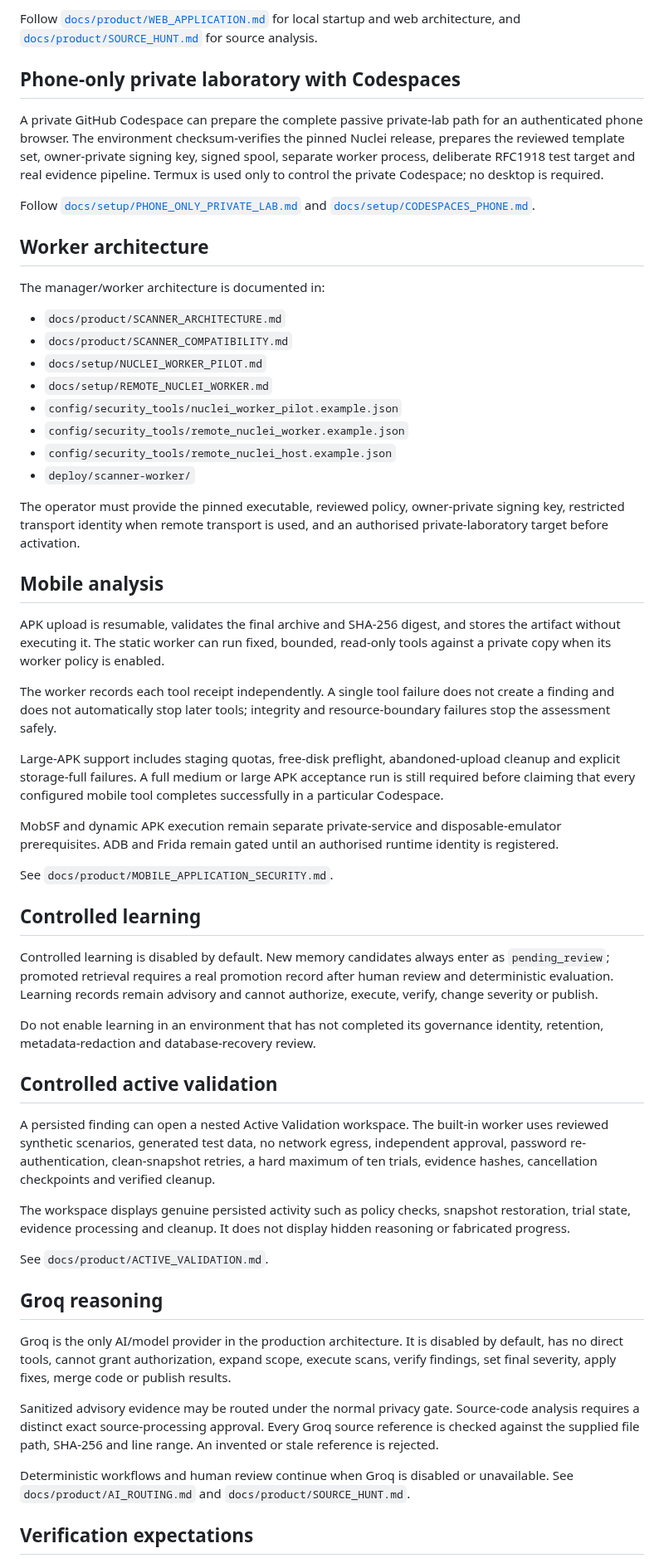
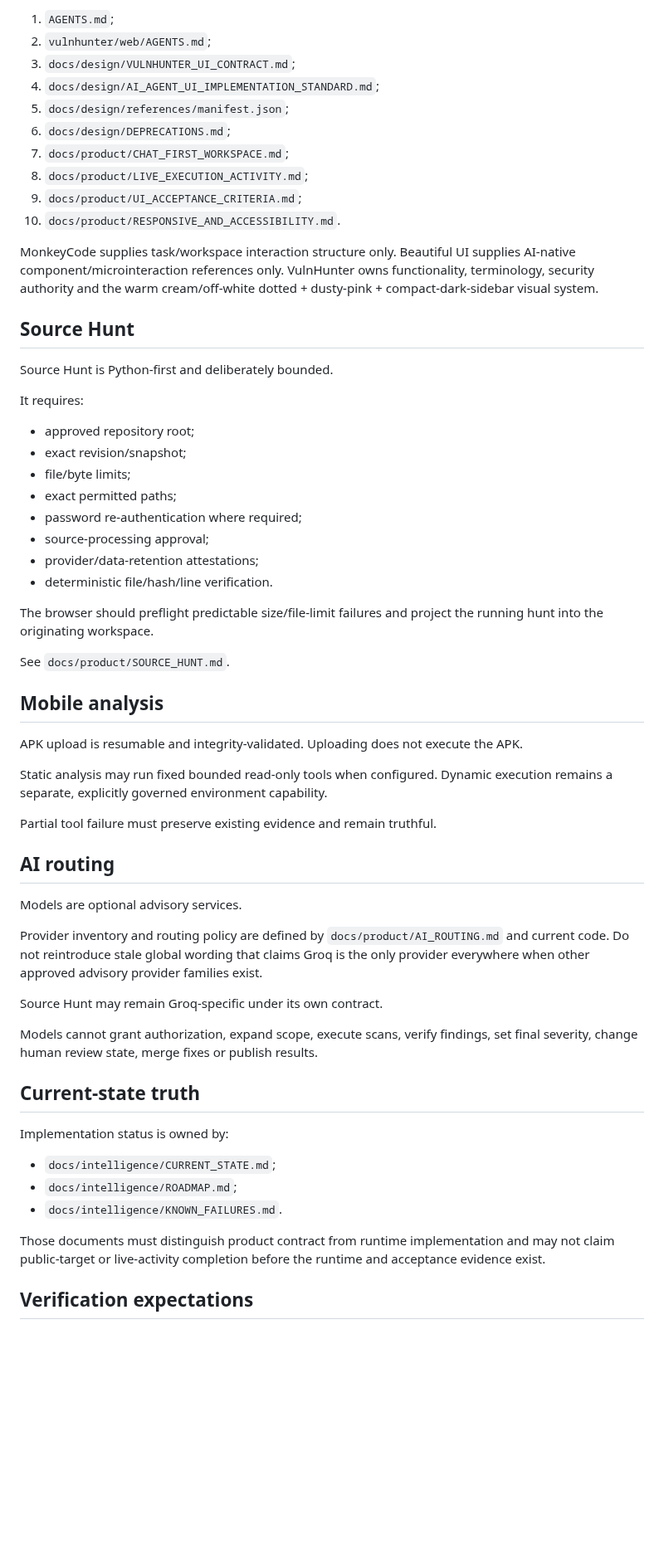
Before and after one commit to emmy16-glitch/vulnhunter-ai-work, a Markdown page: README.md, the part around one of its changes. Shown at 83% size. Rendered like a GitHub page; blank space fills up the shorter version.

```diff
--- a/README.md
+++ b/README.md
@@ -111,60 +152,63 @@ The interface must display persisted values only. Unknown progress, unavailable
 
-Follow [`docs/product/WEB_APPLICATION.md`](docs/product/WEB_APPLICATION.md) for local startup and web architecture, and [`docs/product/SOURCE_HUNT.md`](docs/product/SOURCE_HUNT.md) for source analysis.
+1. `AGENTS.md`;
+2. `vulnhunter/web/AGENTS.md`;
+3. `docs/design/VULNHUNTER_UI_CONTRACT.md`;
+4. `docs/design/AI_AGENT_UI_IMPLEMENTATION_STANDARD.md`;
+5. `docs/design/references/manifest.json`;
+6. `docs/design/DEPRECATIONS.md`;
+7. `docs/product/CHAT_FIRST_WORKSPACE.md`;
+8. `docs/product/LIVE_EXECUTION_ACTIVITY.md`;
+9. `docs/product/UI_ACCEPTANCE_CRITERIA.md`;
+10. `docs/product/RESPONSIVE_AND_ACCESSIBILITY.md`.
 
-## Phone-only private laboratory with Codespaces
+MonkeyCode supplies task/workspace interaction structure only. Beautiful UI supplies AI-native component/microinteraction references only. VulnHunter owns functionality, terminology, security authority and the warm cream/off-white dotted + dusty-pink + compact-dark-sidebar visual system.
 
-A private GitHub Codespace can prepare the complete passive private-lab path for an authenticated phone browser. The environment checksum-verifies the pinned Nuclei release, prepares the reviewed template set, owner-private signing key, signed spool, separate worker process, deliberate RFC1918 test target and real evidence pipeline. Termux is used only to control the private Codespace; no desktop is required.
+## Source Hunt
 
-Follow [`docs/setup/PHONE_ONLY_PRIVATE_LAB.md`](docs/setup/PHONE_ONLY_PRIVATE_LAB.md) and [`docs/setup/CODESPACES_PHONE.md`](docs/setup/CODESPACES_PHONE.md).
+Source Hunt is Python-first and deliberately bounded.
 
-## Worker architecture
+It requires:
 
-The manager/worker architecture is documented in:
+- approved repository root;
+- exact revision/snapshot;
+- file/byte limits;
+- exact permitted paths;
+- password re-authentication where required;
+- source-processing approval;
+- provider/data-retention attestations;
+- deterministic file/hash/line verification.
 
-- `docs/product/SCANNER_ARCHITECTURE.md`
-- `docs/product/SCANNER_COMPATIBILITY.md`
-- `docs/setup/NUCLEI_WORKER_PILOT.md`
-- `docs/setup/REMOTE_NUCLEI_WORKER.md`
-- `config/security_tools/nuclei_worker_pilot.example.json`
-- `config/security_tools/remote_nuclei_worker.example.json`
-- `config/security_tools/remote_nuclei_host.example.json`
-- `deploy/scanner-worker/`
+The browser should preflight predictable size/file-limit failures and project the running hunt into the originating workspace.
 
-The operator must provide the pinned executable, reviewed policy, owner-private signing key, restricted transport identity when remote transport is used, and an authorised private-laboratory target before activation.
+See `docs/product/SOURCE_HUNT.md`.
 
 ## Mobile analysis
 
-APK upload is resumable, validates the final archive and SHA-256 digest, and stores the artifact without executing it. The static worker can run fixed, bounded, read-only tools against a private copy when its worker policy is enabled.
+APK upload is resumable and integrity-validated. Uploading does not execute the APK.
 
-The worker records each tool receipt independently. A single tool failure does not create a finding and does not automatically stop later tools; integrity and resource-boundary failures stop the assessment safely.
+Static analysis may run fixed bounded read-only tools when configured. Dynamic execution remains a separate, explicitly governed environment capability.
 
-Large-APK support includes staging quotas, free-disk preflight, abandoned-upload cleanup and explicit storage-full failures. A full medium or large APK acceptance run is still required before claiming that every configured mobile tool completes successfully in a particular Codespace.
+Partial tool failure must preserve existing evidence and remain truthful.
 
-MobSF and dynamic APK execution remain separate private-service and disposable-emulator prerequisites. ADB and Frida remain gated until an authorised runtime identity is registered.
+## AI routing
 
-See `docs/product/MOBILE_APPLICATION_SECURITY.md`.
+Models are optional advisory services.
 
-## Controlled learning
+Provider inventory and routing policy are defined by `docs/product/AI_ROUTING.md` and current code. Do not reintroduce stale global wording that claims Groq is the only provider everywhere when other approved advisory provider families exist.
 
-Controlled learning is disabled by default. New memory candidates always enter as `pending_review`; promoted retrieval requires a real promotion record after human review and deterministic evaluation. Learning records remain advisory and cannot authorize, execute, verify, change severity or publish.
+Source Hunt may remain Groq-specific under its own contract.
 
-Do not enable learning in an environment that has not completed its governance identity, retention, metadata-redaction and database-recovery review.
+Models cannot grant authorization, expand scope, execute scans, verify findings, set final severity, change human review state, merge fixes or publish results.
 
-## Controlled active validation
+## Current-state truth
 
-A persisted finding can open a nested Active Validation workspace. The built-in worker uses reviewed synthetic scenarios, generated test data, no network egress, independent approval, password re-authentication, clean-snapshot retries, a hard maximum of ten trials, evidence hashes, cancellation checkpoints and verified cleanup.
+Implementation status is owned by:
 
-The workspace displays genuine persisted activity such as policy checks, snapshot restoration, trial state, evidence processing and cleanup. It does not display hidden reasoning or fabricated progress.
+- `docs/intelligence/CURRENT_STATE.md`;
+- `docs/intelligence/ROADMAP.md`;
+- `docs/intelligence/KNOWN_FAILURES.md`.
 
-See `docs/product/ACTIVE_VALIDATION.md`.
-
-## Groq reasoning
-
-Groq is the only AI/model provider in the production architecture. It is disabled by default, has no direct tools, cannot grant authorization, expand scope, execute scans, verify findings, set final severity, apply fixes, merge code or publish results.
-
-Sanitized advisory evidence may be routed under the normal privacy gate. Source-code analysis requires a distinct exact source-processing approval. Every Groq source reference is checked against the supplied file path, SHA-256 and line range. An invented or stale reference is rejected.
-
-Deterministic workflows and human review continue when Groq is disabled or unavailable. See `docs/product/AI_ROUTING.md` and `docs/product/SOURCE_HUNT.md`.
+Those documents must distinguish product contract from runtime implementation and may not claim public-target or live-activity completion before the runtime and acceptance evidence exist.
 
 ## Verification expectations
 
```
Also changed, not shown: other parts of README.md (+135 -89 lines).
